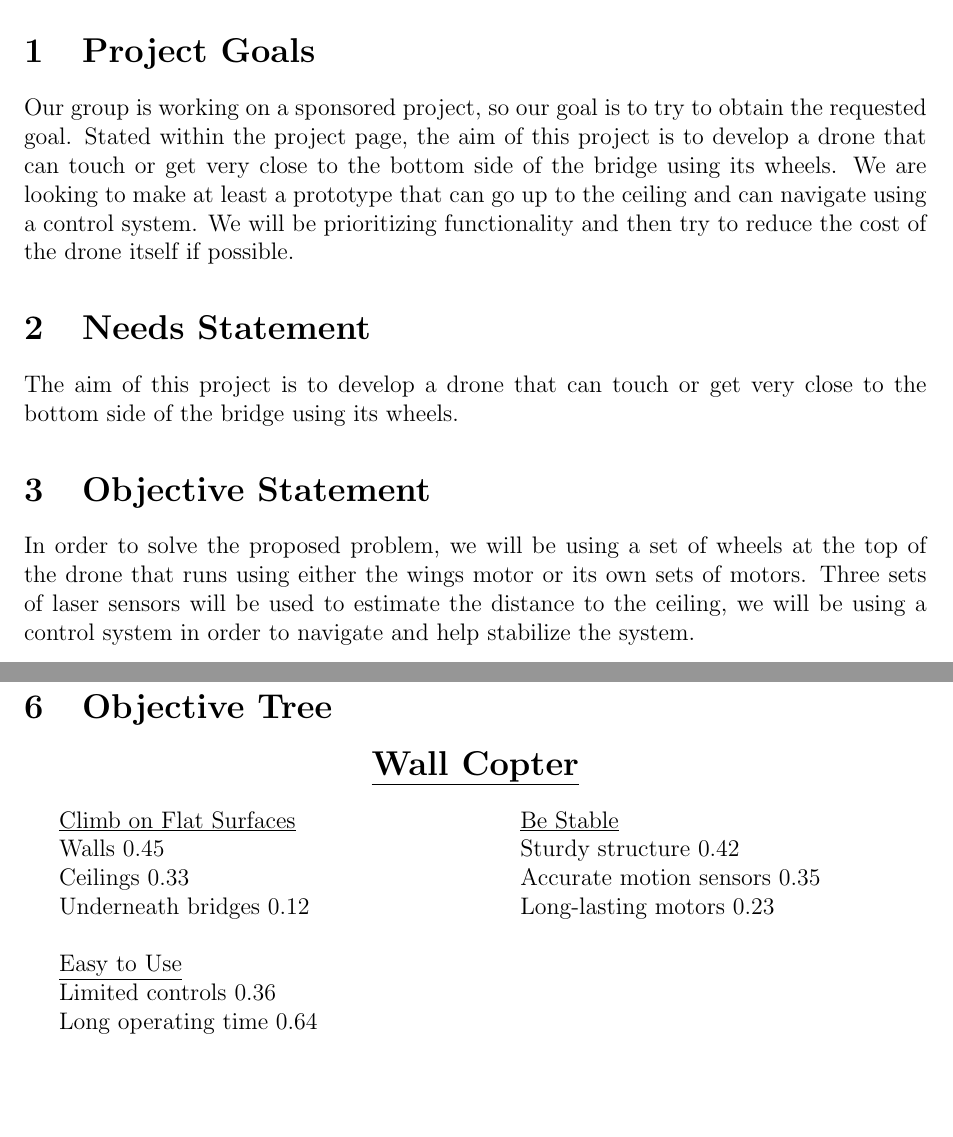
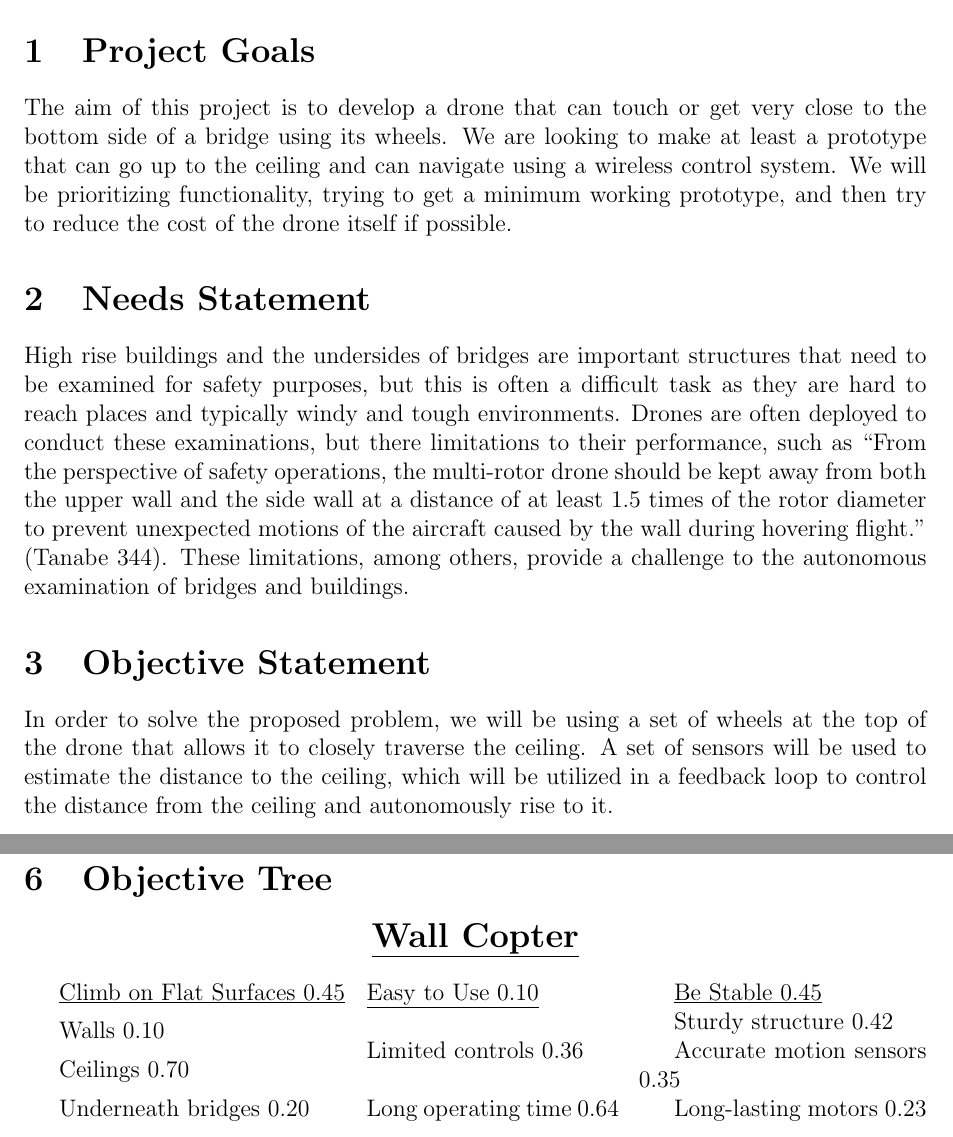
Before and after one commit to jpmossman/SeniorDesign2023Wallcopter, a LaTeX problem sheet (Assignments/src/assignment1.tex): two parts of pages 3 and 6 of 7, joined at a grey line, cut so that both start at the same text, the shorter picture padded with empty space. Compiled offline with pdfLaTeX.

Commit message:
fix lots of small details

```diff
--- a/Assignments/src/assignment1.tex
+++ b/Assignments/src/assignment1.tex
@@ -58,13 +58,13 @@
     \newpage
 
     \section{Project Goals}
-        Our group is working on a sponsored project, so our goal is to try to obtain the requested goal. Stated within the project page, the aim of this project is to develop a drone that can touch or get very close to the bottom side of the bridge using its wheels. We are looking to make at least a prototype that can go up to the ceiling and can navigate using a control system. We will be prioritizing functionality and then try to reduce the cost of the drone itself if possible.
+        The aim of this project is to develop a drone that can touch or get very close to the bottom side of a bridge using its wheels. We are looking to make at least a prototype that can go up to the ceiling and can navigate using a wireless control system. We will be prioritizing functionality, trying to get a minimum working prototype, and then try to reduce the cost of the drone itself if possible.
 
     \section{Needs Statement}
-        The aim of this project is to develop a drone that can touch or get very close to the bottom side of the bridge using its wheels.
+        High rise buildings and the undersides of bridges are important structures that need to be examined for safety purposes, but this is often a difficult task as they are hard to reach places and typically windy and tough environments. Drones are often deployed to conduct these examinations, but there limitations to their performance, such as “From the perspective of safety operations, the multi-rotor drone should be kept away from both the upper wall and the side wall at a distance of at least 1.5 times of the rotor diameter to prevent unexpected motions of the aircraft caused by the wall during hovering flight.” (Tanabe 344). These limitations, among others, provide a challenge to the autonomous examination of bridges and buildings.
 
     \section{Objective Statement}
-        In order to solve the proposed problem, we will be using a set of wheels at the top of the drone that runs using either the wings motor or its own sets of motors. Three sets of laser sensors will be used to estimate the distance to the ceiling, we will be using a control system in order to navigate and help stabilize the system.
+        In order to solve the proposed problem, we will be using a set of wheels at the top of the drone that allows it to closely traverse the ceiling. A set of sensors will be used to estimate the distance to the ceiling, which will be utilized in a feedback loop to control the distance from the ceiling and autonomously rise to it.
 
     \newpage
     \section{Background}
@@ -105,18 +105,18 @@
 
     \section{Objective Tree}
         \centerline{\Large \underline{\textbf{Wall Copter}}}
-        \begin{multicols}{2}
-            \underline{Climb on Flat Surfaces}
+        \begin{multicols}{3}
+            \underline{Climb on Flat Surfaces 0.45}
 
-            Walls 0.45
+            Walls 0.10
 
-            Ceilings 0.33
+            Ceilings 0.70
 
-            Underneath bridges 0.12
+            Underneath bridges 0.20
 
-            \vspace{0.5cm}
+            \columnbreak
 
-            \underline{Easy to Use}
+            \underline{Easy to Use 0.10}
 
             Limited controls 0.36
 
@@ -124,7 +124,7 @@
 
             \columnbreak
 
-            \underline{Be Stable}
+            \underline{Be Stable 0.45}
 
             Sturdy structure 0.42
 
```
